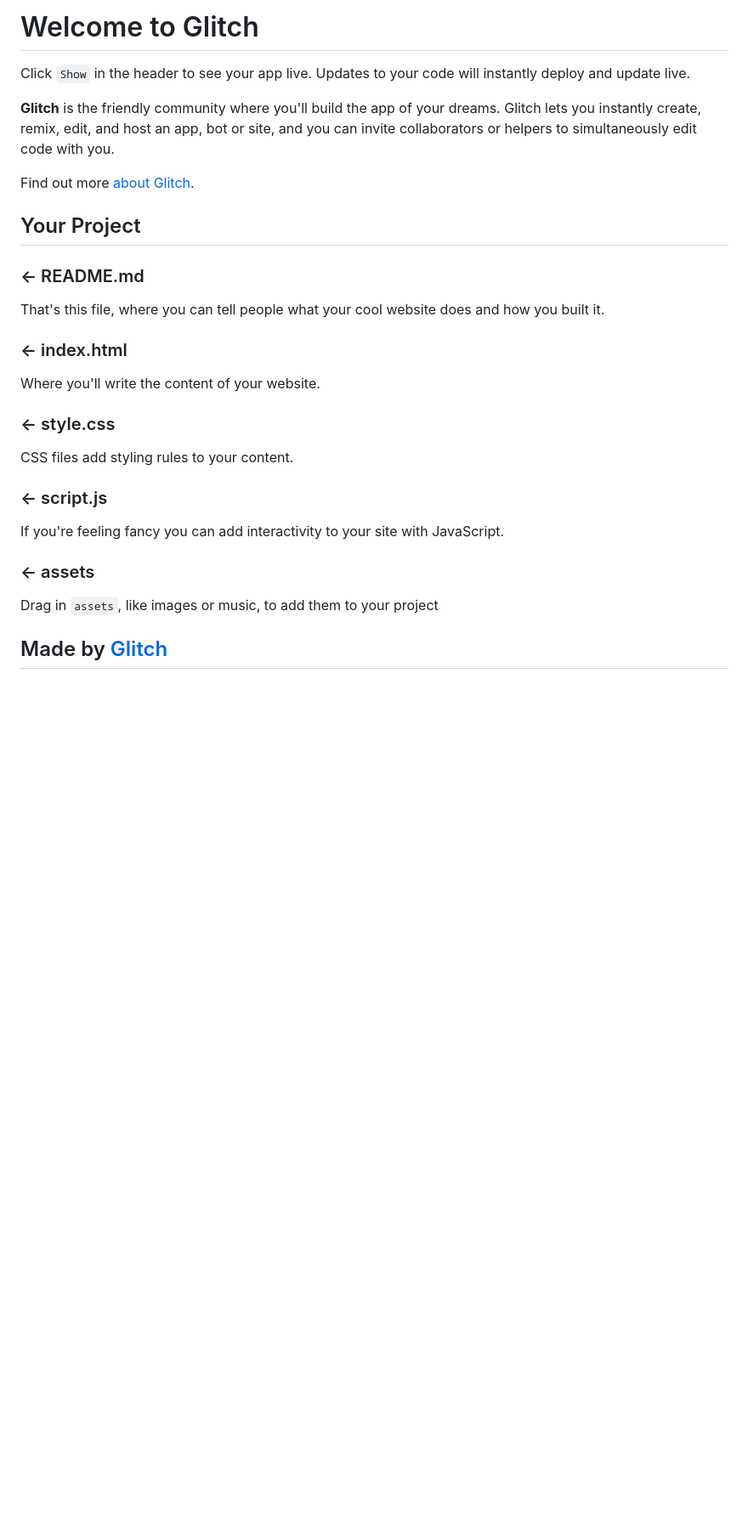
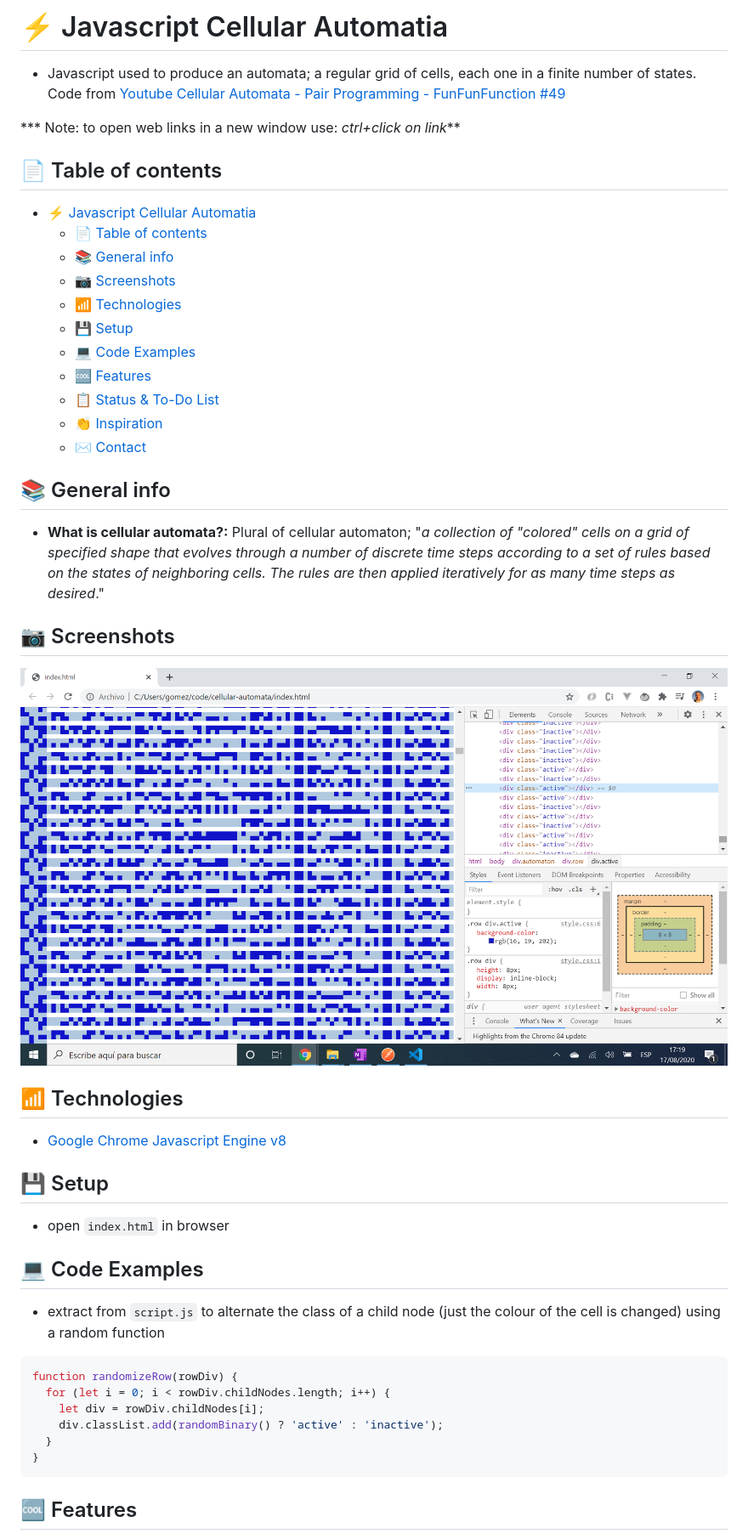
Before and after one commit to AndrewJBateman/javascript-cellular-automata, a Markdown page: README.md, the part around one of its changes. Shown at 85% size. Rendered like a GitHub page; pictures changed too: img/automata.png (added); blank space fills up the shorter version.

Commit message:
readme updated and code retested

````diff
--- a/README.md
+++ b/README.md
@@ -1,36 +1,51 @@
-Welcome to Glitch
-=================
+# :zap: Javascript Cellular Automatia
 
-Click `Show` in the header to see your app live. Updates to your code will instantly deploy and update live.
+* Javascript used to produce an automata; a regular grid of cells, each one in a finite number of states. Code from [Youtube Cellular Automata - Pair Programming - FunFunFunction #49](https://www.youtube.com/watch?v=bc-fVdbjAwk)
 
-**Glitch** is the friendly community where you'll build the app of your dreams. Glitch lets you instantly create, remix, edit, and host an app, bot or site, and you can invite collaborators or helpers to simultaneously edit code with you.
+*** Note: to open web links in a new window use: _ctrl+click on link_**
 
-Find out more [about Glitch](https://glitch.com/about).
+## :page_facing_up: Table of contents
 
+* [:zap: Javascript Cellular Automatia](#zap-javascript-cellular-automatia)
+  * [:page_facing_up: Table of contents](#page_facing_up-table-of-contents)
+  * [:books: General info](#books-general-info)
+  * [:camera: Screenshots](#camera-screenshots)
+  * [:signal_strength: Technologies](#signal_strength-technologies)
+  * [:floppy_disk: Setup](#floppy_disk-setup)
+  * [:computer: Code Examples](#computer-code-examples)
+  * [:cool: Features](#cool-features)
+  * [:clipboard: Status & To-Do List](#clipboard-status--to-do-list)
+  * [:clap: Inspiration](#clap-inspiration)
+  * [:envelope: Contact](#envelope-contact)
 
-Your Project
-------------
+## :books: General info
 
-### ← README.md
+* **What is cellular automata?:** Plural of cellular automaton; "_a collection of "colored" cells on a grid of specified shape that evolves through a number of discrete time steps according to a set of rules based on the states of neighboring cells. The rules are then applied iteratively for as many time steps as desired_."
 
-That's this file, where you can tell people what your cool website does and how you built it.
+## :camera: Screenshots
 
-### ← index.html
+![Example screenshot](./img/automata.png)
 
-Where you'll write the content of your website.
+## :signal_strength: Technologies
 
-### ← style.css
+* [Google Chrome Javascript Engine v8](https://v8.dev/)
 
-CSS files add styling rules to your content.
+## :floppy_disk: Setup
 
-### ← script.js
+* open `index.html` in browser
 
-If you're feeling fancy you can add interactivity to your site with JavaScript.
+## :computer: Code Examples
 
-### ← assets
+* extract from `script.js` to alternate the class of a child node (just the colour of the cell is changed) using a random function
 
-Drag in `assets`, like images or music, to add them to your project
+```javascript
+function randomizeRow(rowDiv) {
+  for (let i = 0; i < rowDiv.childNodes.length; i++) {
+    let div = rowDiv.childNodes[i];
+    div.classList.add(randomBinary() ? 'active' : 'inactive');
+  }
+}
+```
 
-Made by [Glitch](https://glitch.com/)
--------------------
+## :cool: Features
 
````
Also changed, not shown: other parts of README.md (+15 -1 lines), 4 other files.
